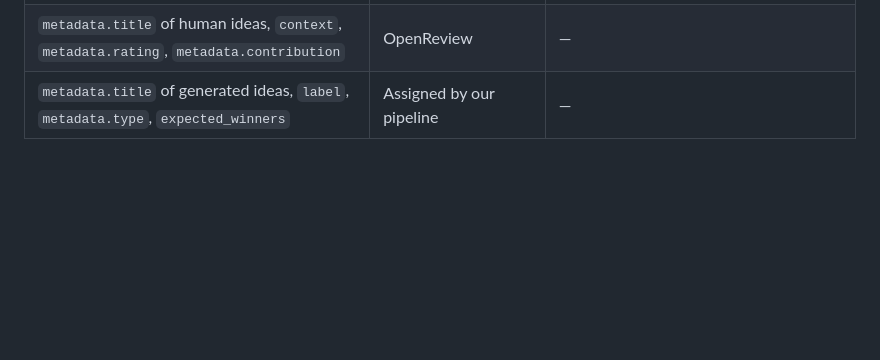
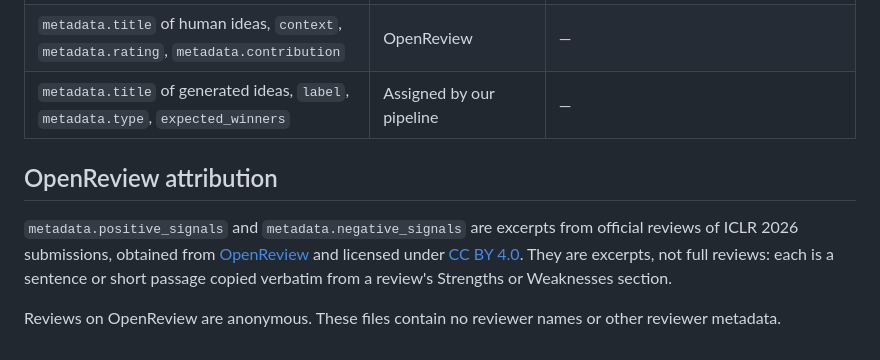
Before and after one commit to allenai/novelty-eval, a Markdown page: data/README.md, the part around the change. Rendered like a GitHub page; blank space fills up the shorter version.

Commit message:
Add OpenReview CC BY 4.0 attribution for reviewer excerpts

```diff
--- a/data/README.md
+++ b/data/README.md
@@ -122,3 +122,14 @@ using the prompt templates in
 | `annotation`, `annotation_reasoning` in `judge_errors.csv` | Human expert | — |
 | `metadata.title` of human ideas, `context`, `metadata.rating`, `metadata.contribution` | OpenReview | — |
 | `metadata.title` of generated ideas, `label`, `metadata.type`, `expected_winners` | Assigned by our pipeline | — |
+
+## OpenReview attribution
+
+`metadata.positive_signals` and `metadata.negative_signals` are excerpts from official reviews
+of ICLR 2026 submissions, obtained from [OpenReview](https://openreview.net) and licensed under
+[CC BY 4.0](https://creativecommons.org/licenses/by/4.0/). They are excerpts, not full
+reviews: each is a sentence or short passage copied verbatim from a review's Strengths or
+Weaknesses section.
+
+Reviews on OpenReview are anonymous. These files contain no reviewer names or other
+reviewer metadata.
```
Also changed, not shown: scripts/hf/dataset_card.md (+11 -0 lines).
